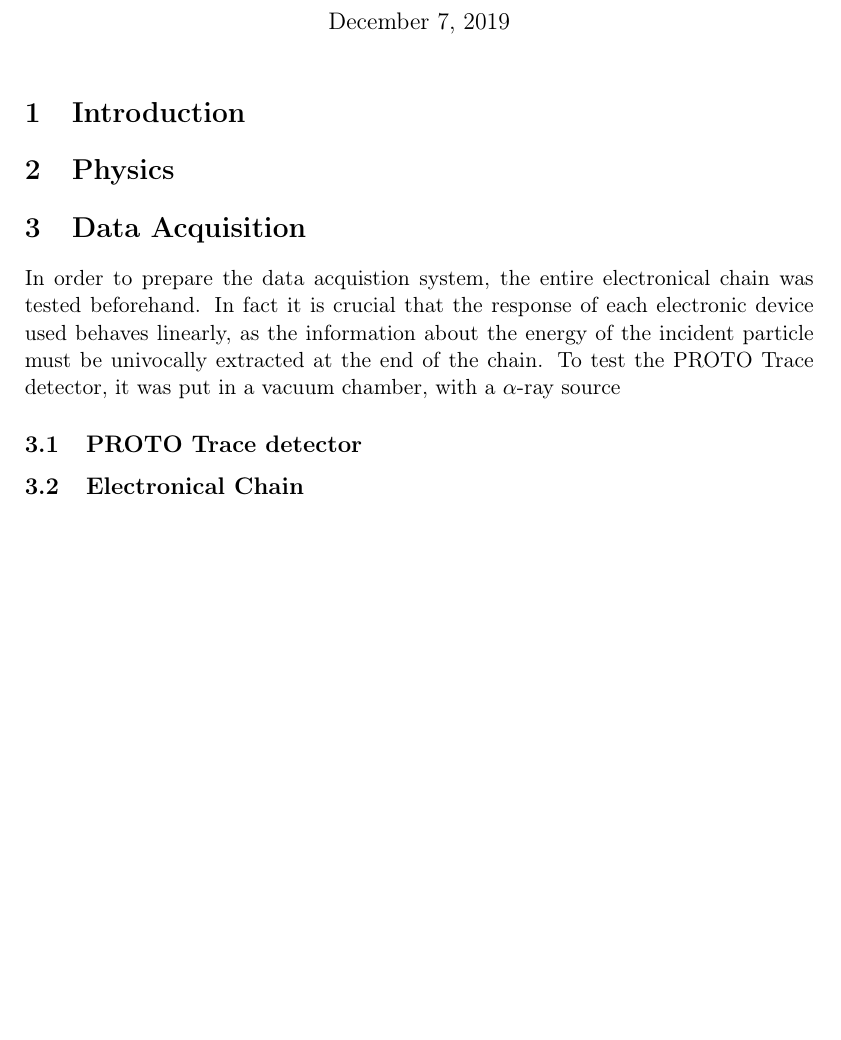
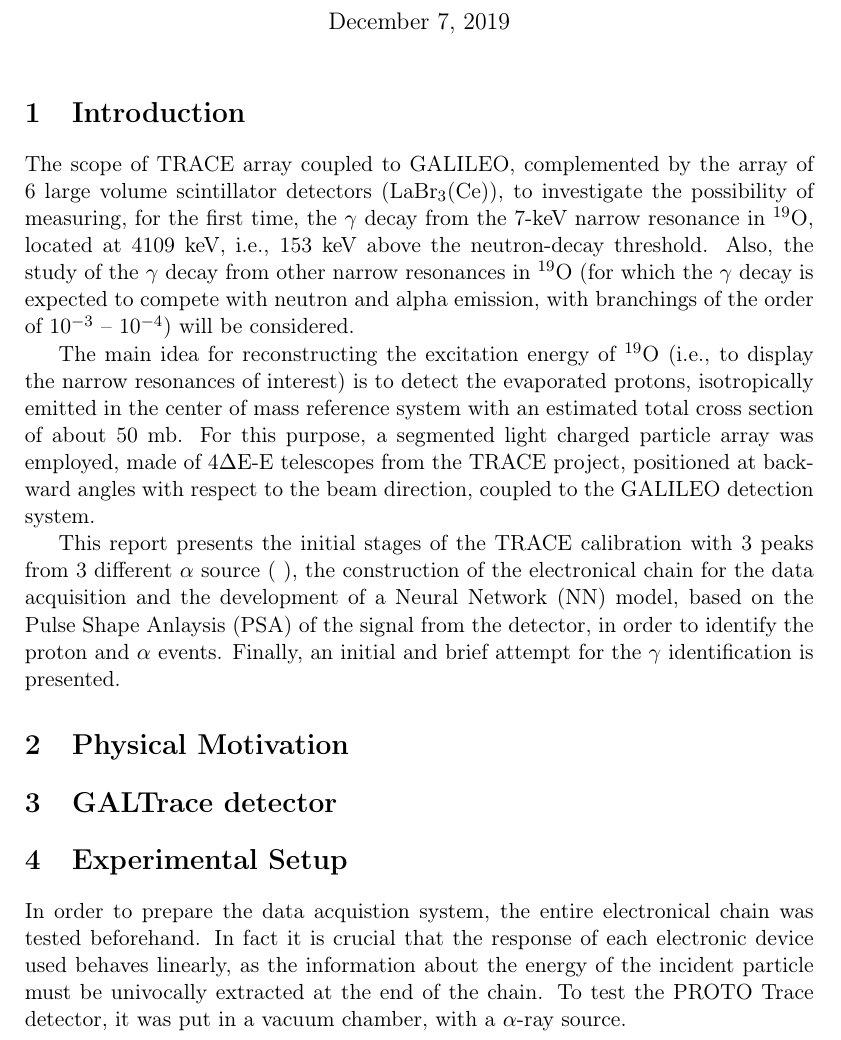
Before and after one commit to Alecompa/AdvancedLabReport, a LaTeX document (main.tex, which reads exp_setup.tex, intro.tex): part of the page, cut so that both start at the same text, the shorter picture padded with empty space. Compiled offline with pdfLaTeX.

Commit message:
New files

```diff
--- /dev/null
+++ b/exp_setup.tex
@@ -0,0 +1,6 @@
+In order to prepare the data acquistion system, the entire electronical chain
+was tested beforehand. In fact it is crucial that the response of each
+electronic device used behaves linearly, as the information about the energy
+of the incident particle must be univocally extracted at the end of the chain.
+To test the PROTO Trace detector, it was put in a vacuum chamber, with a
+$\alpha$-ray source.
--- /dev/null
+++ b/intro.tex
@@ -0,0 +1,5 @@
+The scope of TRACE array coupled to GALILEO, complemented by the array of 6 large volume scintillator detectors (LaBr$_{3}$(Ce)), to investigate the possibility of measuring, for the first time, the $\gamma$ decay from the 7-keV narrow resonance in $^{19}$O, located at 4109 keV, i.e., 153 keV above the neutron-decay threshold. Also, the study of the $\gamma$ decay from other narrow resonances in $^{19}$O (for which the $\gamma$ decay is expected to compete with neutron and alpha emission, with branchings of the order of 10$^{-3}$ – 10$^{-4}$) will be considered.
+
+The main idea for reconstructing the excitation energy of $^{19}$O (i.e., to display the narrow resonances of interest) is to detect the evaporated protons, isotropically emitted in the center of mass reference system with an estimated total cross section of about 50 mb. For this purpose, a segmented light charged particle array was employed, made of 4$\Delta$E-E telescopes from the TRACE project, positioned at backward angles with respect to the beam direction, coupled to the GALILEO detection system.
+
+This report presents the initial stages of the TRACE calibration with 3 peaks from 3 different $\alpha$ source ( ), the construction of the electronical chain for the data acquisition and the development of a Neural Network (NN) model, based on the Pulse Shape Anlaysis (PSA) of the signal from the detector, in order to identify the proton and $\alpha$ events. Finally, an initial and brief attempt for the $\gamma$ identification is presented.
--- a/main.tex
+++ b/main.tex
@@ -26,25 +26,23 @@
 \title{PROTO Trace}
 
 \begin{document}
-
 
 \maketitle
 
 \section{Introduction}
 
-\section{Physics}
+\input{intro.tex}
 
-\section{Data Acquisition}
+\section{Physical Motivation}
 
-In order to prepare the data acquistion system, the entire electronical chain
-was tested beforehand. In fact it is crucial that the response of each
-electronic device used behaves linearly, as the information about the energy
-of the incident particle must be univocally extracted at the end of the chain.
-To test the PROTO Trace detector, it was put in a vacuum chamber, with a
-$\alpha$-ray source
+\input{phys_mot.tex}
 
-\subsection{PROTO Trace detector}
+\section{GALTrace detector}
 
-\subsection{Electronical Chain}
+\input{trace.tex}
+
+\section{Experimental Setup}
+
+\input{exp_setup.tex}
 
 \end{document}
```
Also changed, not shown: elec_chain.tex (added), phys_mot.tex (added), trace.tex (added), main.tex (2 more changed lines).
